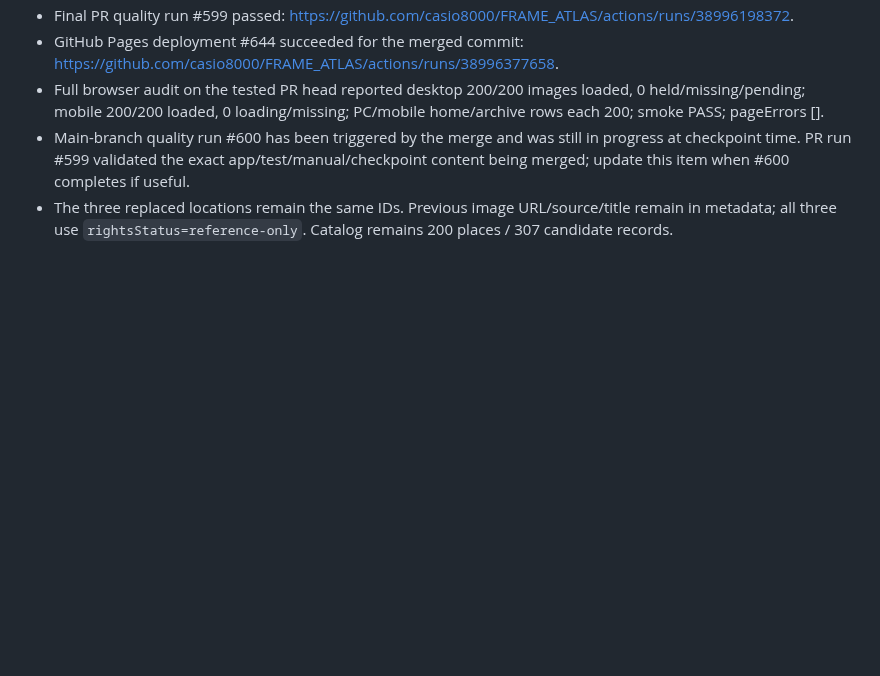
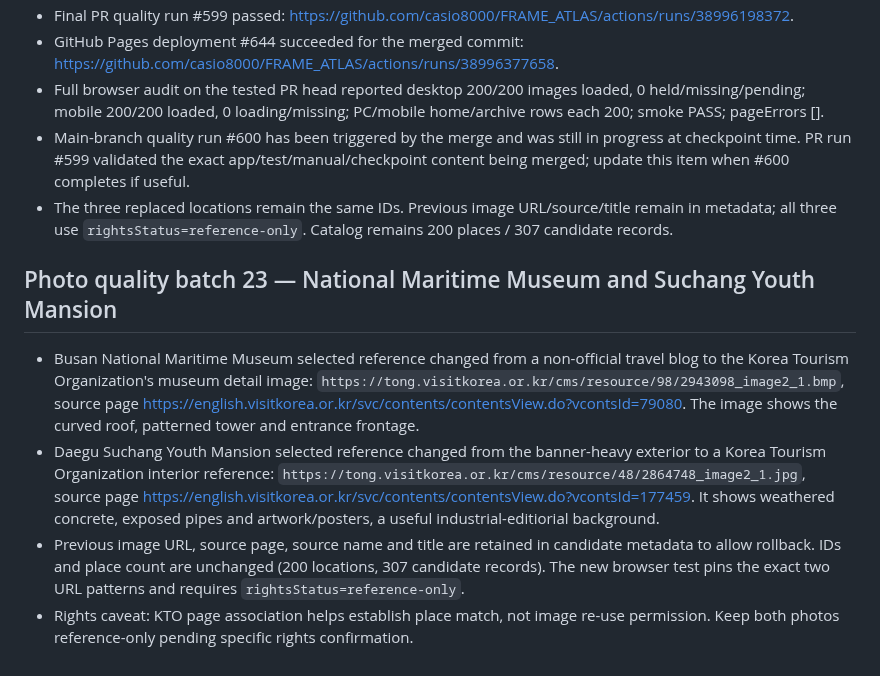
Before and after one commit to casio8000/FRAME_ATLAS, a Markdown page: v2/WORK_LOG_2026-10-17.md, the part around the change. Rendered like a GitHub page; blank space fills up the shorter version.

Commit message:
Checkpoint batch 23 source-specific photo improvements

```diff
--- a/v2/WORK_LOG_2026-10-17.md
+++ b/v2/WORK_LOG_2026-10-17.md
@@ -104,3 +104,11 @@
 - Full browser audit on the tested PR head reported desktop 200/200 images loaded, 0 held/missing/pending; mobile 200/200 loaded, 0 loading/missing; PC/mobile home/archive rows each 200; smoke PASS; pageErrors [].
 - Main-branch quality run #600 has been triggered by the merge and was still in progress at checkpoint time. PR run #599 validated the exact app/test/manual/checkpoint content being merged; update this item when #600 completes if useful.
 - The three replaced locations remain the same IDs. Previous image URL/source/title remain in metadata; all three use `rightsStatus=reference-only`. Catalog remains 200 places / 307 candidate records.
+
+
+## Photo quality batch 23 — National Maritime Museum and Suchang Youth Mansion
+
+- Busan National Maritime Museum selected reference changed from a non-official travel blog to the Korea Tourism Organization's museum detail image: `https://tong.visitkorea.or.kr/cms/resource/98/2943098_image2_1.bmp`, source page https://english.visitkorea.or.kr/svc/contents/contentsView.do?vcontsId=79080. The image shows the curved roof, patterned tower and entrance frontage.
+- Daegu Suchang Youth Mansion selected reference changed from the banner-heavy exterior to a Korea Tourism Organization interior reference: `https://tong.visitkorea.or.kr/cms/resource/48/2864748_image2_1.jpg`, source page https://english.visitkorea.or.kr/svc/contents/contentsView.do?vcontsId=177459. It shows weathered concrete, exposed pipes and artwork/posters, a useful industrial-editiorial background.
+- Previous image URL, source page, source name and title are retained in candidate metadata to allow rollback. IDs and place count are unchanged (200 locations, 307 candidate records). The new browser test pins the exact two URL patterns and requires `rightsStatus=reference-only`.
+- Rights caveat: KTO page association helps establish place match, not image re-use permission. Keep both photos reference-only pending specific rights confirmation.
```
